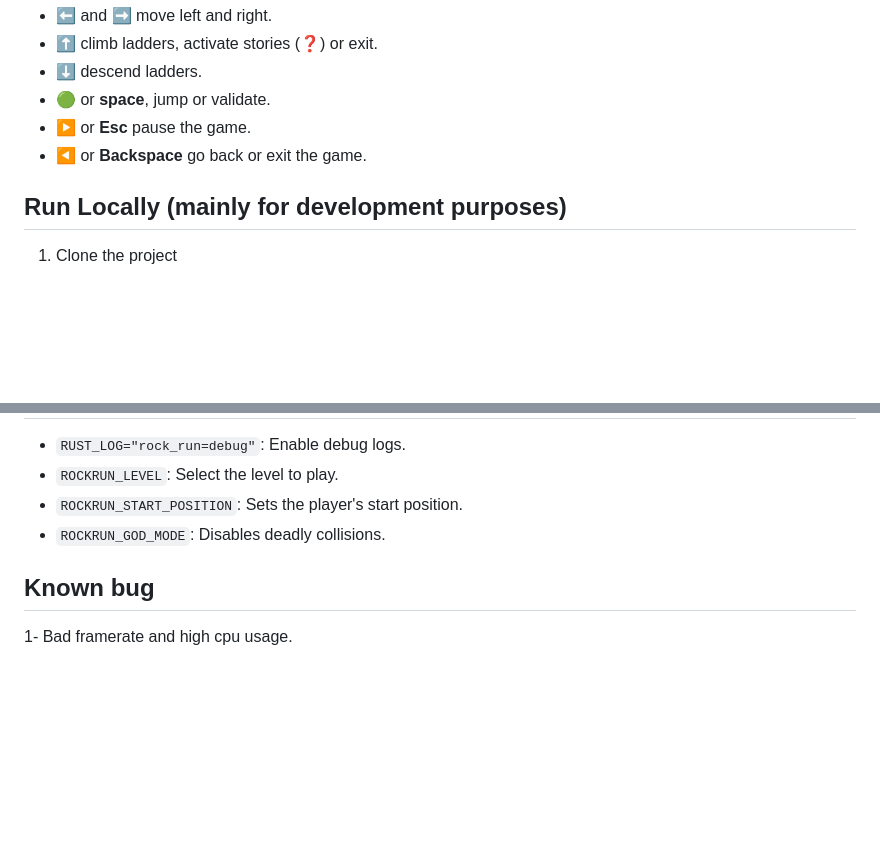
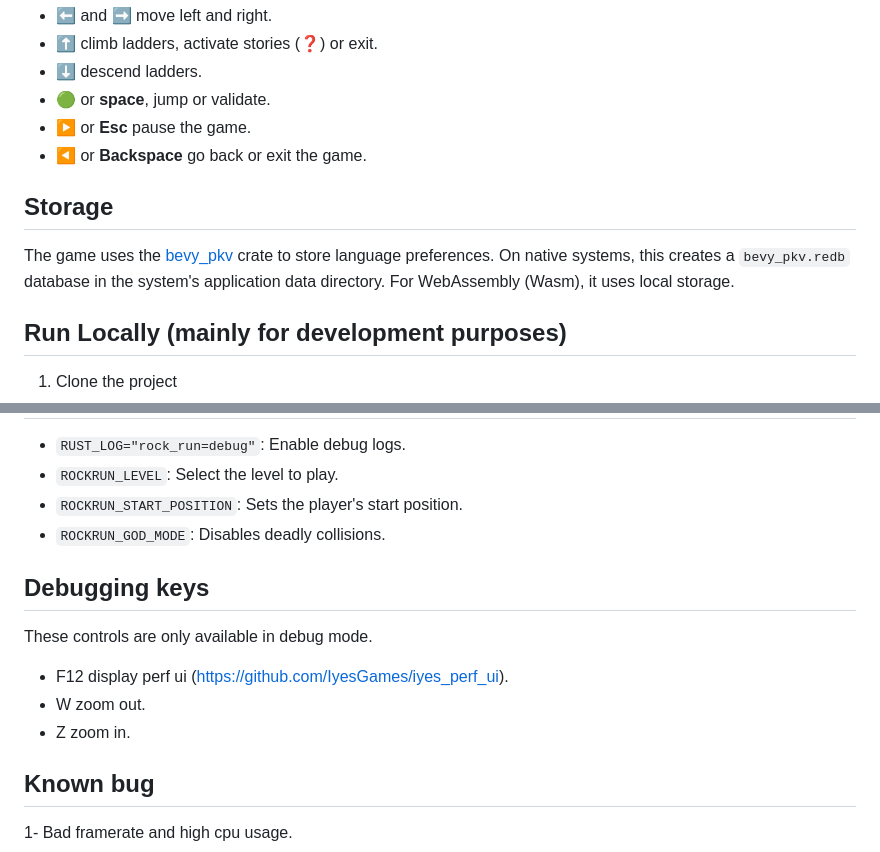
Before and after one commit to uggla/rock_run, a Markdown page: README.md, 2 parts joined by grey strips. Rendered like a GitHub page; blank space fills up the shorter version.

Commit message:
doc: Update documentation with debugging keys and storage info.

```diff
--- a/README.md
+++ b/README.md
@@ -74,6 +74,13 @@ Use ⌨️ or 🎮 (left stick) to play.
 - ▶️ or **Esc** pause the game.
 - ◀️ or **Backspace** go back or exit the game.
 
+## Storage
+
+The game uses the [bevy_pkv](https://docs.rs/bevy_pkv/0.11.1/bevy_pkv)
+crate to store language preferences. On native systems, this creates a
+`bevy_pkv.redb` database in the system's application data directory. For
+WebAssembly (Wasm), it uses local storage.
+
 ## Run Locally (mainly for development purposes)
 
 1. Clone the project
@@ -135,6 +142,14 @@ cargo rwr  # for release mode
 - `ROCKRUN_START_POSITION`: Sets the player's start position.
 - `ROCKRUN_GOD_MODE`: Disables deadly collisions.
 
+## Debugging keys
+
+These controls are only available in debug mode.
+
+- F12 display perf ui (https://github.com/IyesGames/iyes_perf_ui).
+- W zoom out.
+- Z zoom in.
+
 ## Known bug
 
 1- Bad framerate and high cpu usage.
```
